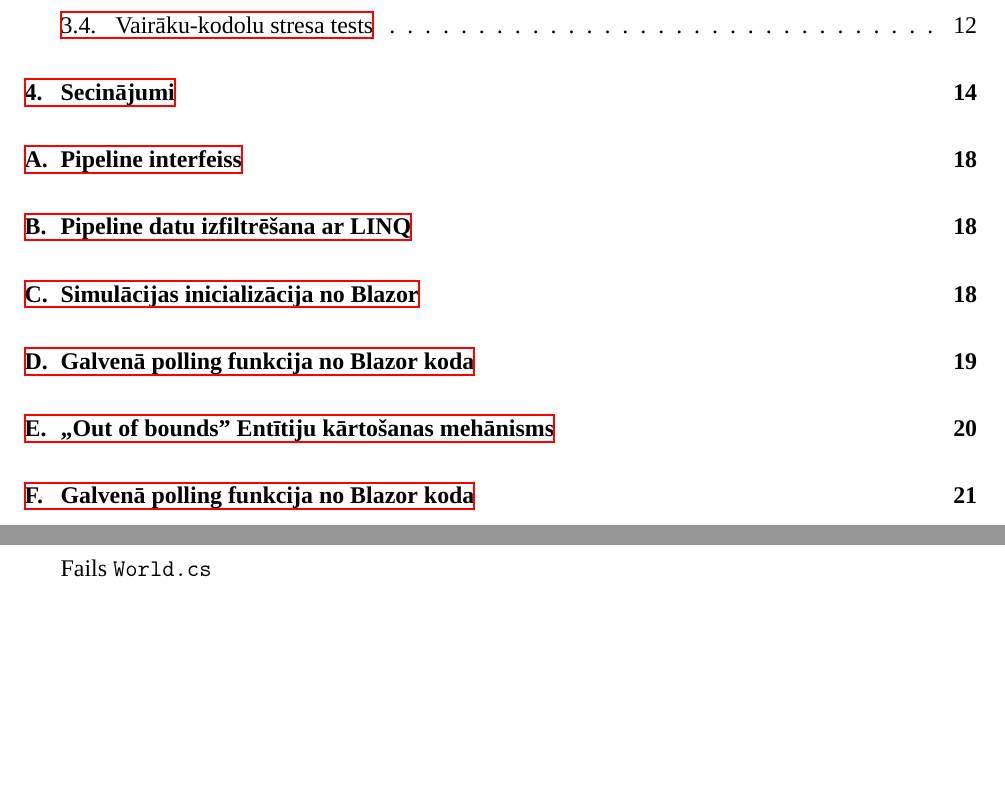
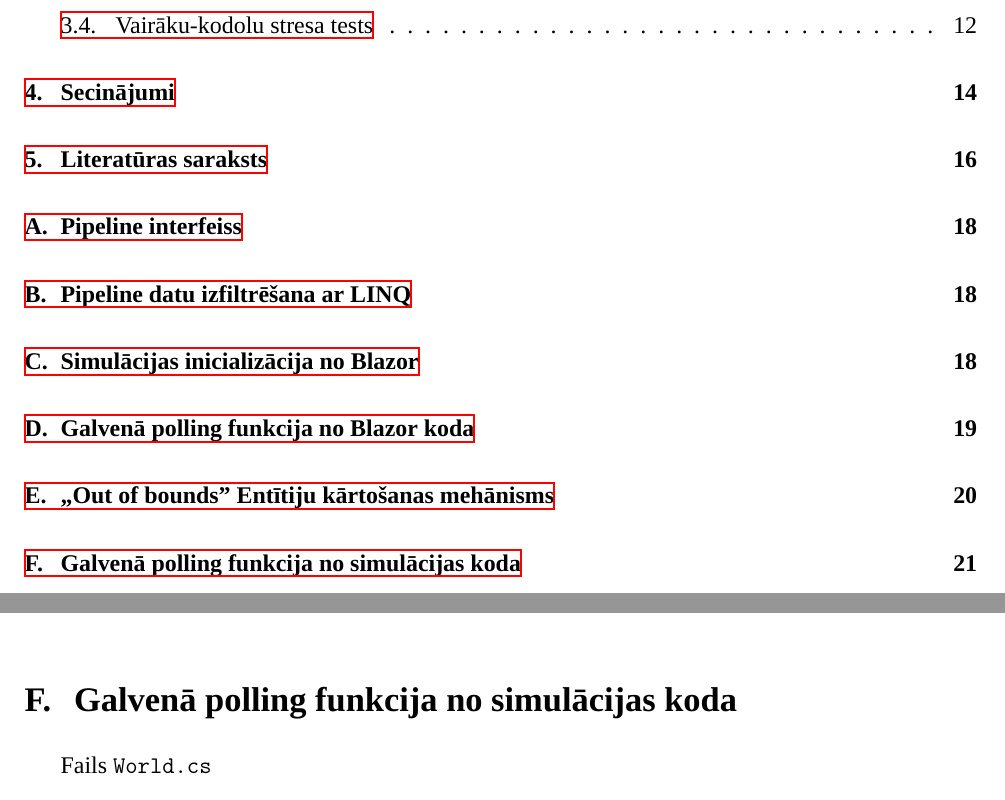
Before and after one commit to roberts-ivanovs/VPL2020-coursework, a LaTeX document (report/main.tex, which reads report/sections/appendix.tex): two parts of pages 2 and 22 of 23, joined at a grey line, cut so that both start at the same text, the shorter picture padded with empty space. Compiled offline with XeLaTeX; a missing font is replaced by an installed copy or a similar font.

Commit message:
Reprot: Bibliography added to TOC

```diff
--- a/report/sections/appendix.tex
+++ b/report/sections/appendix.tex
@@ -168,7 +172,7 @@ Fails \texttt{World.cs}
 
 
 
-\section{Galvenā polling funkcija no Blazor koda}
+\section{Galvenā polling funkcija no simulācijas koda}
 \label{app:polling-world}
 Fails \texttt{World.cs}
 {
```
Also changed, not shown: report/main.tex (+2 -1 lines), report/sections/appendix.tex (8 more changed lines).
